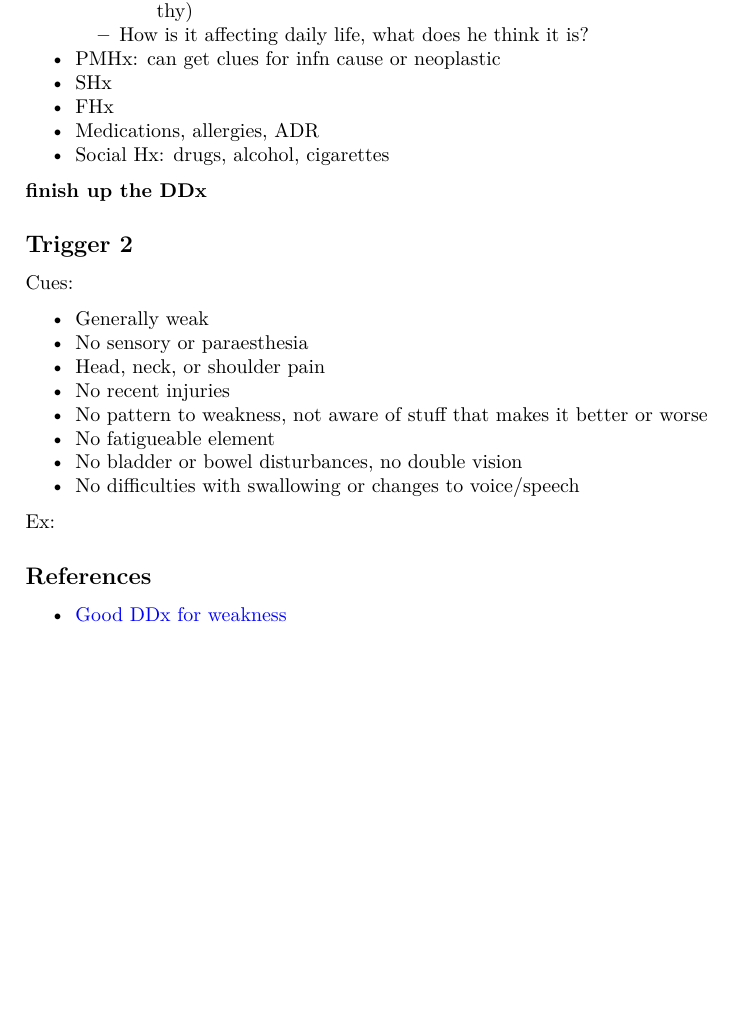
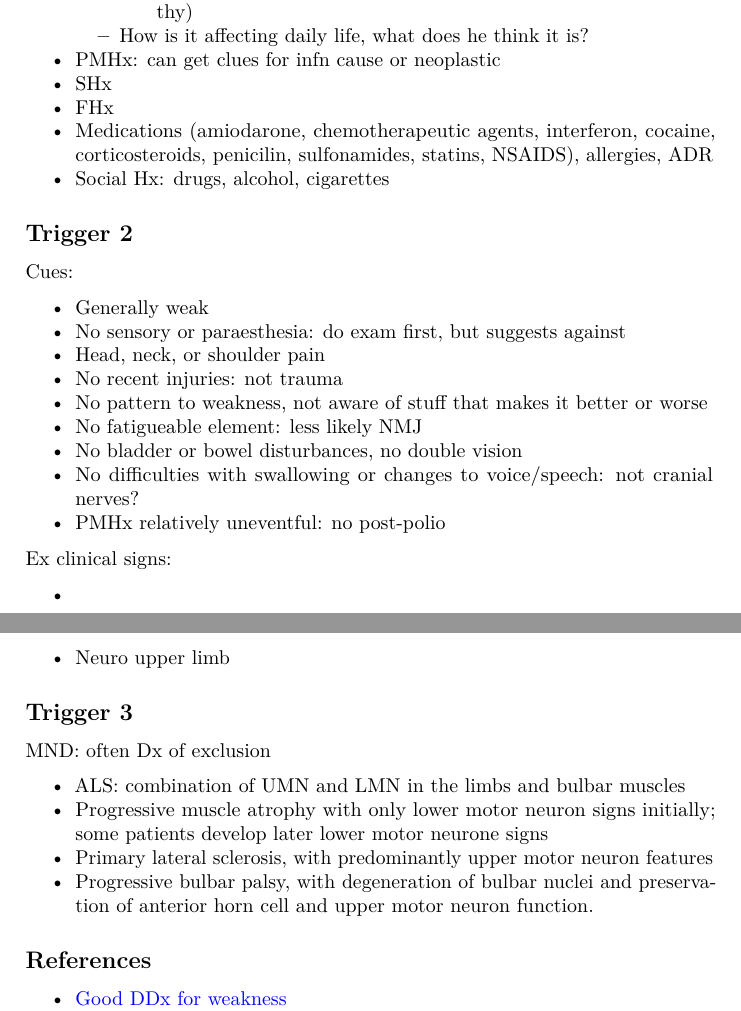
Before and after one commit to llIIl/clinical-science, an R Markdown document (neuro5.rmd): part of page 4 of 4 before the commit and two parts of pages 4 and 5 of 5 after it, the two joined at a grey line, cut so that both start at the same text, the shorter picture padded with empty space. Rendered offline with R 4.5, knitr and Pandoc, then LaTeX, with nearby package versions.

Commit message:
not completed yet

```diff
--- a/neuro5.rmd
+++ b/neuro5.rmd
@@ -140,25 +144,39 @@ Hx:
 -  PMHx: can get clues for infn cause or neoplastic
 -  SHx
 -  FHx
--  Medications, allergies, ADR
+-  Medications (amiodarone, chemotherapeutic agents, interferon, cocaine, corticosteroids, penicilin, sulfonamides, statins, NSAIDS), allergies, ADR
 -  Social Hx: drugs, alcohol, cigarettes
-
-**finish up the DDx**
 
 ## Trigger 2
 
 Cues:
 
 -  Generally weak
--  No sensory or paraesthesia
+-  No sensory or paraesthesia: do exam first, but suggests against
 -  Head, neck, or shoulder pain
--  No recent injuries
+-  No recent injuries: not trauma
 -  No pattern to weakness, not aware of stuff that makes it better or worse
--  No fatigueable element
+-  No fatigueable element: less likely NMJ
 -  No bladder or bowel disturbances, no double vision
--  No difficulties with swallowing or changes to voice/speech
+-  No difficulties with swallowing or changes to voice/speech: not cranial nerves?
+-  PMHx relatively uneventful: no post-polio
 
-Ex:
+Ex clinical signs:
+
+-
+-  Neuro upper limb
+
+
+## Trigger 3
+
+MND: often Dx of exclusion
+
+-  ALS: combination of UMN and LMN in the limbs and bulbar muscles
+-  Progressive muscle atrophy with only lower motor neuron signs initially; some patients develop later lower motor neurone signs
+-  Primary lateral sclerosis, with predominantly upper motor neuron features
+-  Progressive bulbar palsy, with degeneration of bulbar nuclei and preservation of anterior horn cell and upper motor neuron function.
+
+
 
 ## References
 
```
Also changed, not shown: neuro5.rmd (17 more changed lines).
